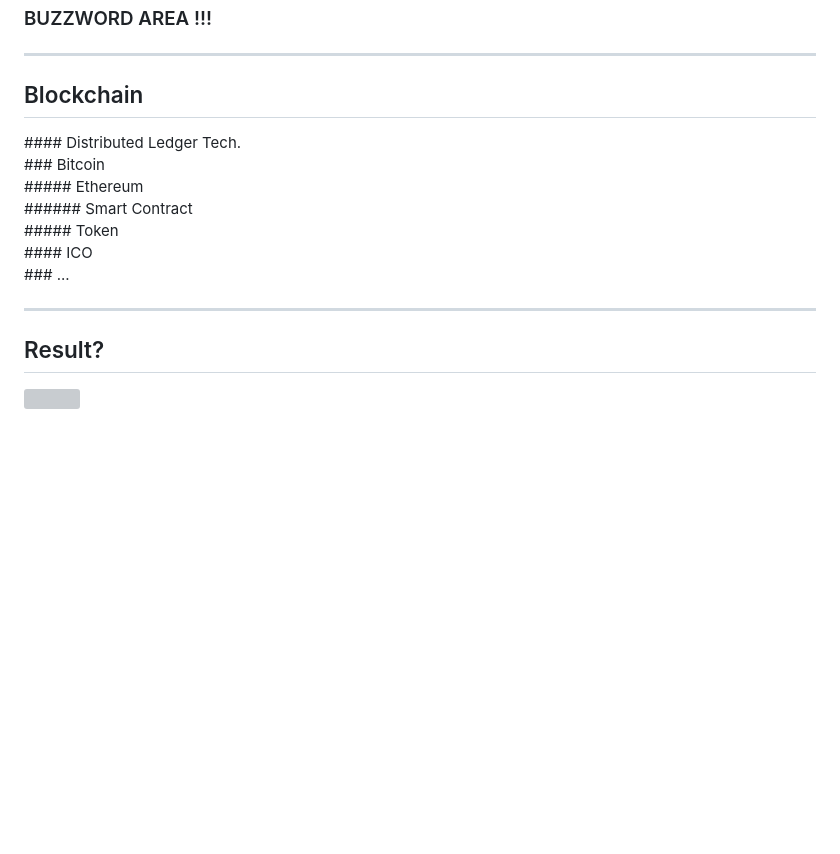
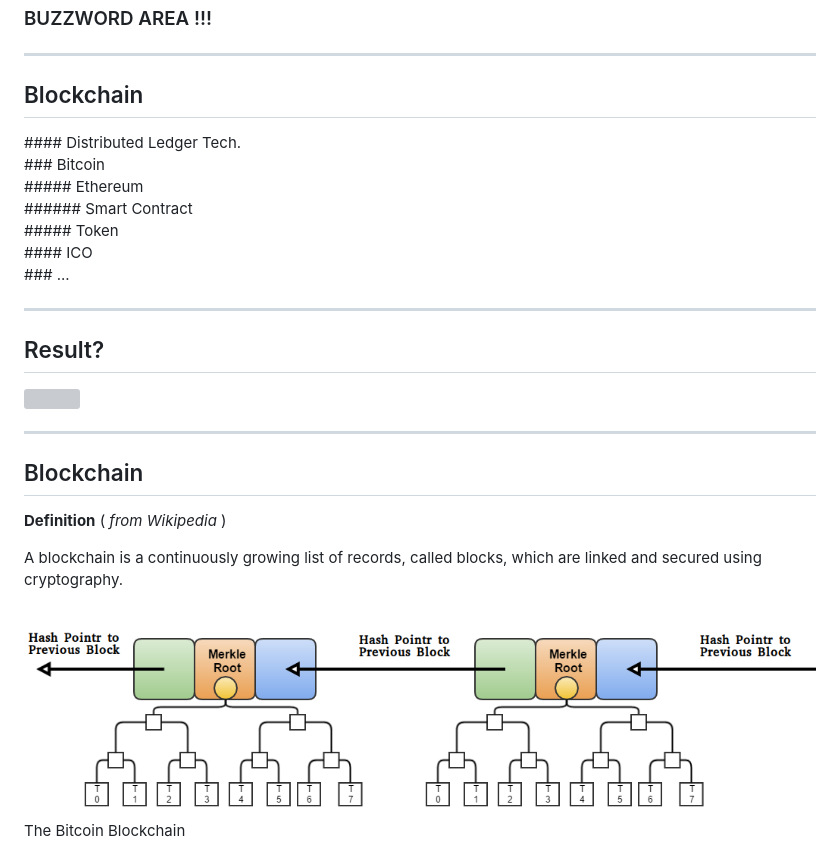
Before and after one commit to palutz/BlockchainUnderTheHood, a Markdown page: slides/index.md, the part around the change. Rendered like a GitHub page; pictures changed too: slides/images/bitcoinBlockchain.png (added); blank space fills up the shorter version; grey boxes are pictures that could not be loaded.

Commit message:
page 5

```diff
--- a/slides/index.md
+++ b/slides/index.md
@@ -29,7 +29,6 @@ Stefano Paluello  [@palutz](http://www.twitter.com/palutz)
 ---
 
 ## Blockchain
-
 
 <div class="fragment">
 #### Distributed Ledger Tech.
@@ -66,3 +65,17 @@ Stefano Paluello  [@palutz](http://www.twitter.com/palutz)
 <div class="fragment">
  <img src="images/confusedTravolta.gif" style="background: transparent; border-style: none;"  />
 </div>
+
+***
+
+## Blockchain
+
+**Definition** ( *from Wikipedia* )
+<div class="fragment">
+A blockchain is a continuously growing list of records, called blocks, which are linked and secured using cryptography.
+</div>
+<br />
+<div class="fragment">
+ <img src="images/bitcoinBlockchain.png" style="background: transparent; border-style: none;"  />
+The Bitcoin Blockchain
+</div>
```
